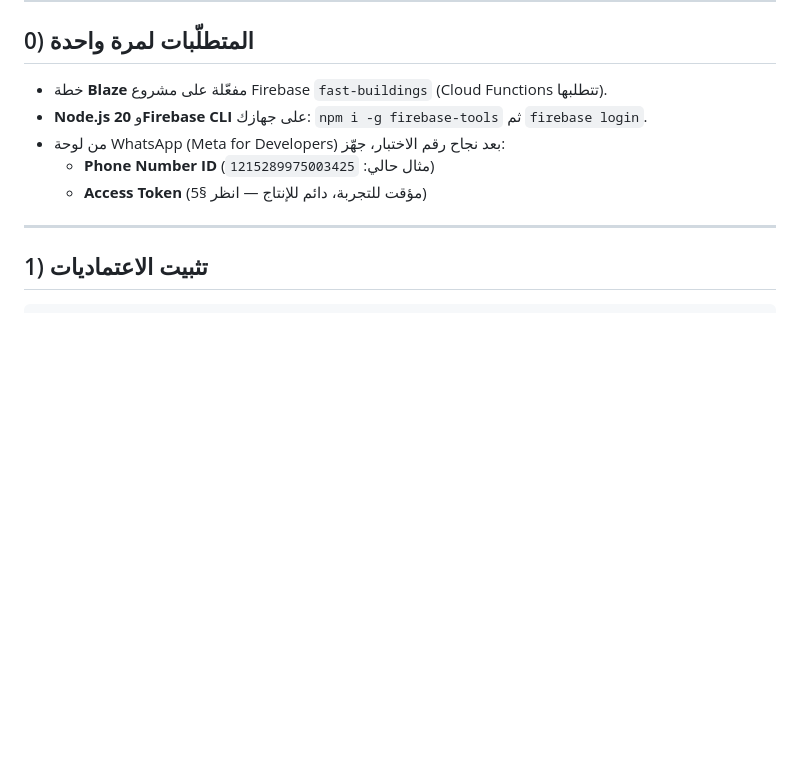
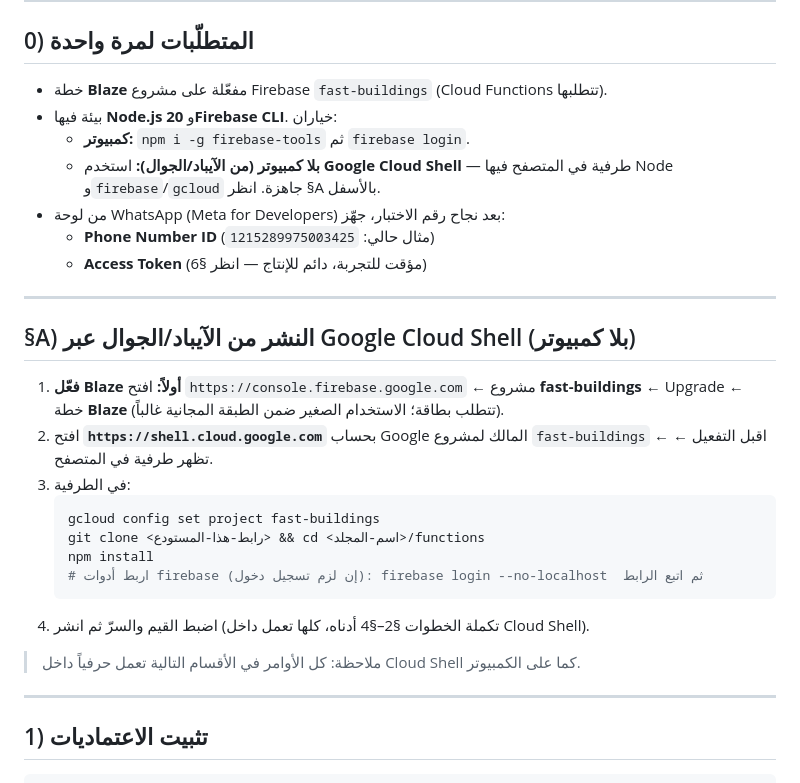
Before and after one commit to islamokasha1-cloud/Fast-buildings-maintenance-, a Markdown page: functions/README-ar.md, the part around the change. Drawn GitHub-style; blank space fills up the shorter version.

Commit message:
chore(functions): إضافة .env.example ومسار نشر من الآيباد عبر Cloud Shell
- functions/.env.example: قالب القيم غير السرّية.
- README-ar.md §A: خطوات النشر من الجوال/الآيباد عبر Google Cloud Shell (بلا كمبيوتر).
- تم التحقّق أن الدوال تُبنى وتُصدّر المشغّلات الأربعة بنجاح.

Co-Authored-By: Claude Opus 4.8 <noreply@anthropic.com>
Claude-Session: https://claude.ai/code/session_014E78XStnHQCn5cLBcavQNn

````diff
--- a/functions/README-ar.md
+++ b/functions/README-ar.md
@@ -9,10 +9,31 @@
 
 ## 0) المتطلّبات لمرة واحدة
 - خطة **Blaze** مفعّلة على مشروع Firebase `fast-buildings` (Cloud Functions تتطلبها).
-- **Node.js 20** و**Firebase CLI** على جهازك: `npm i -g firebase-tools` ثم `firebase login`.
+- بيئة فيها **Node.js 20** و**Firebase CLI**. خياران:
+  - **كمبيوتر:** `npm i -g firebase-tools` ثم `firebase login`.
+  - **بلا كمبيوتر (من الآيباد/الجوال):** استخدم **Google Cloud Shell** — طرفية في المتصفح
+    فيها Node و`firebase`/`gcloud` جاهزة. انظر §A بالأسفل.
 - من لوحة WhatsApp (Meta for Developers) بعد نجاح رقم الاختبار، جهّز:
   - **Phone Number ID** (مثال حالي: `1215289975003425`)
-  - **Access Token** (مؤقت للتجربة، دائم للإنتاج — انظر §5)
+  - **Access Token** (مؤقت للتجربة، دائم للإنتاج — انظر §6)
+
+---
+
+## §A) النشر من الآيباد/الجوال عبر Google Cloud Shell (بلا كمبيوتر)
+1. **فعّل Blaze أولاً:** افتح `https://console.firebase.google.com` ← مشروع **fast-buildings**
+   ← Upgrade ← خطة **Blaze** (تتطلب بطاقة؛ الاستخدام الصغير ضمن الطبقة المجانية غالباً).
+2. افتح **`https://shell.cloud.google.com`** بحساب Google المالك لمشروع `fast-buildings`
+   ← اقبل التفعيل ← تظهر طرفية في المتصفح.
+3. في الطرفية:
+   ```bash
+   gcloud config set project fast-buildings
+   git clone <رابط-هذا-المستودع> && cd <اسم-المجلد>/functions
+   npm install
+   # اربط أدوات firebase (إن لزم تسجيل دخول): firebase login --no-localhost  ثم اتبع الرابط
+   ```
+4. اضبط القيم والسرّ ثم انشر (تكملة الخطوات §2–§4 أدناه، كلها تعمل داخل Cloud Shell).
+
+> ملاحظة: كل الأوامر في الأقسام التالية تعمل حرفياً داخل Cloud Shell كما على الكمبيوتر.
 
 ---
 
````
